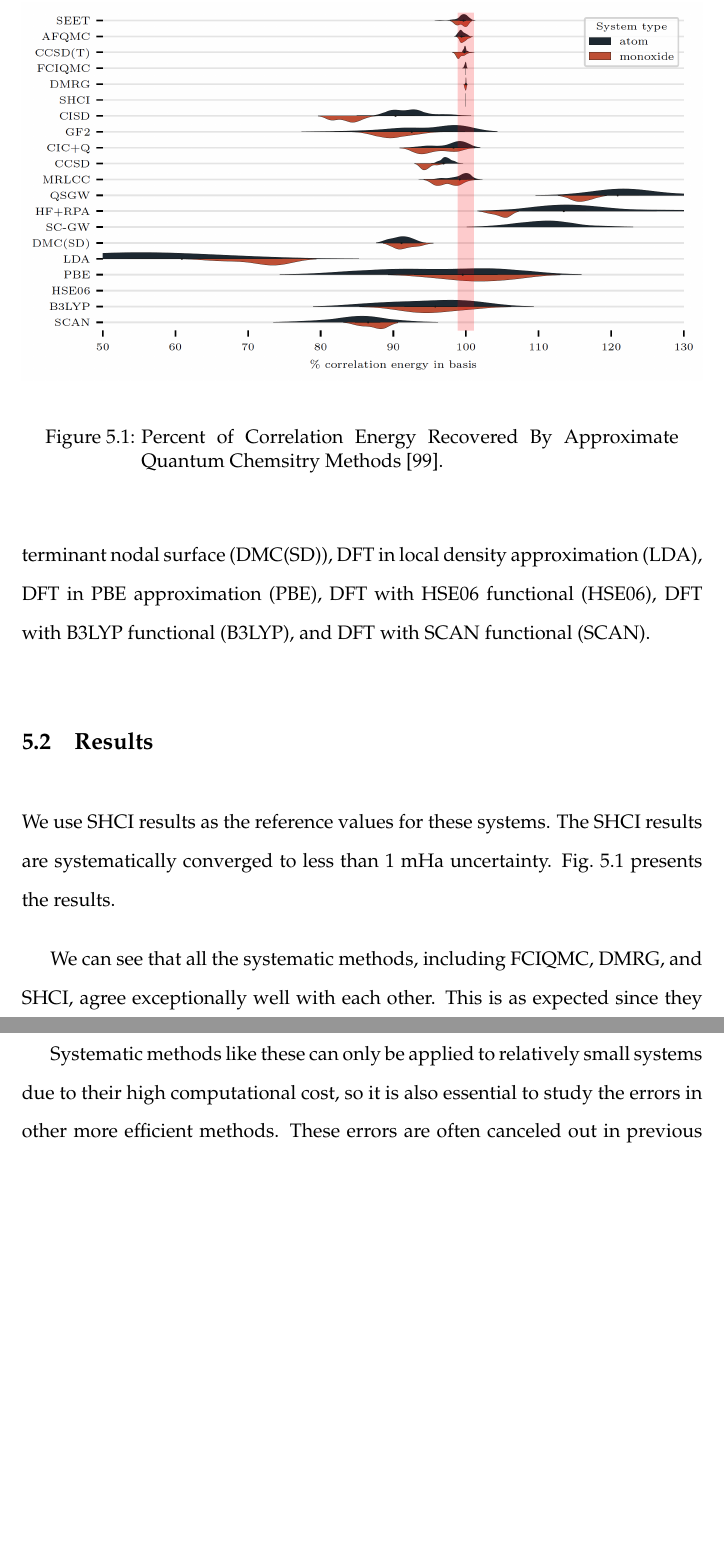
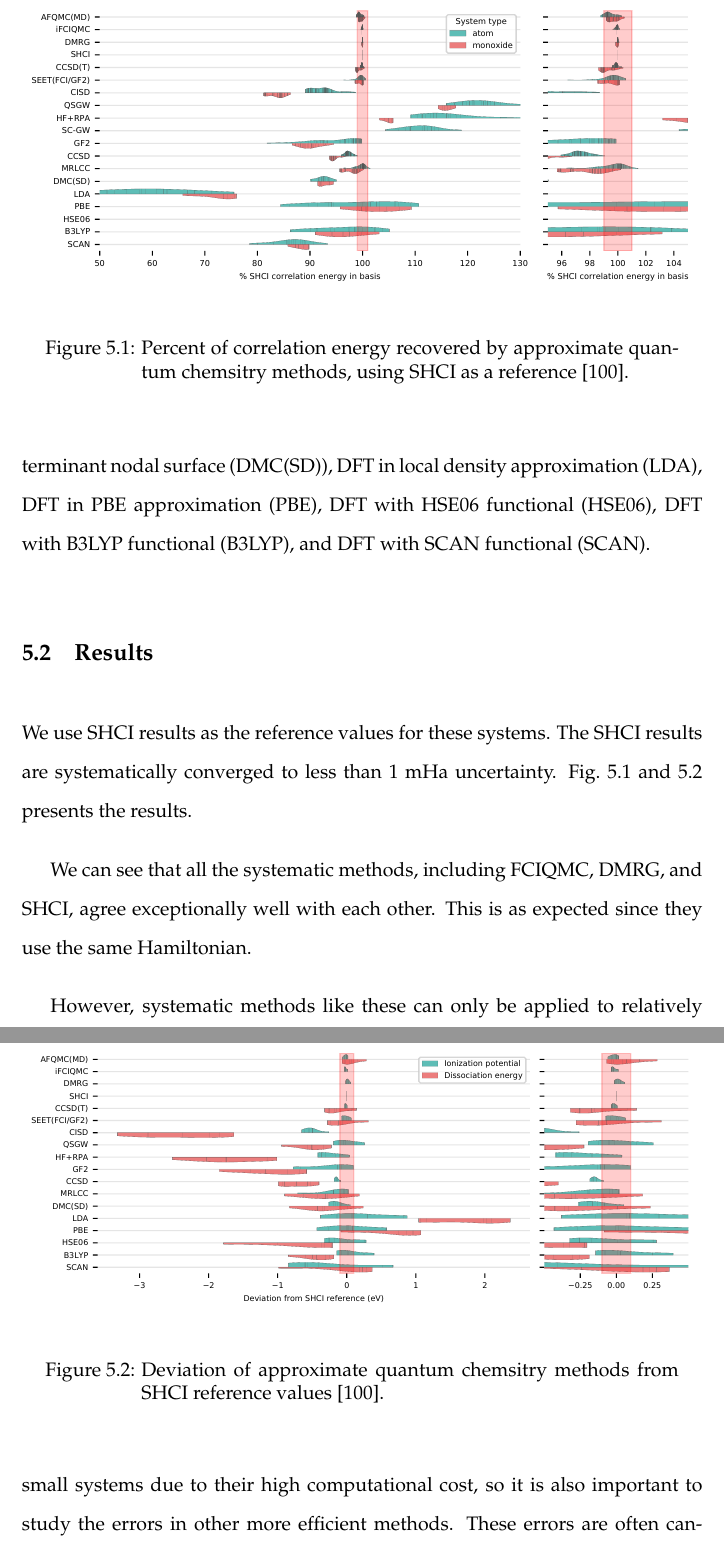
Before and after one commit to jl2922/thesis, a LaTeX thesis (main.tex, which reads docs/benchmark.tex): two parts of pages 77 and 78 of 123, joined at a grey line, cut at the place of the change, the shorter picture padded with empty space. Compiled offline with pdfLaTeX.

Commit message:
Updates from Overleaf

```diff
--- a/docs/benchmark.tex
+++ b/docs/benchmark.tex
@@ -15,21 +15,30 @@ The methods that we compare include self-energy embedding theory (SEED), auxilia
 
 We use SHCI results as the reference values for these systems.
 The SHCI results are systematically converged to less than 1~mHa uncertainty.
-Fig.~\ref{fig:benchmark} presents the results.
+Fig.~\ref{fig:benchmark} and \ref{fig:benchmark_be} presents the results.
 
 \begin{figure}
   \begin{center}
-  \includegraphics[width=\linewidth]{figs/benchmark.png}
-  \caption{Percent of Correlation Energy Recovered By Approximate Quantum Chemsitry Methods~\cite{williams2019direct}.
+  \includegraphics[width=\linewidth]{figs/correlation_energybar.pdf}
+  \caption{Percent of correlation energy recovered by approximate quantum chemsitry methods, using SHCI as a reference~\cite{williams2019direct}.
 }
   \label{fig:benchmark}
+  \end{center}
+\end{figure}
+
+\begin{figure}
+  \begin{center}
+  \includegraphics[width=\linewidth]{figs/BE_IP_SHCI.pdf}
+  \caption{Deviation of approximate quantum chemsitry methods from SHCI reference values~\cite{williams2019direct}.
+}
+  \label{fig:benchmark_be}
   \end{center}
 \end{figure}
 
 We can see that all the systematic methods, including FCIQMC, DMRG, and SHCI, agree exceptionally well with each other.
 This is as expected since they use the same Hamiltonian.
 
-Systematic methods like these can only be applied to relatively small systems due to their high computational cost, so it is also essential to study the errors in other more efficient methods.
+However, systematic methods like these can only be applied to relatively small systems due to their high computational cost, so it is also important to study the errors in other more efficient methods.
 These errors are often canceled out in previous studies, and the results from our study make these errors directly accessible.
 
 We can see from these results that both AFQMC and CCSD(T) also give good agreement to the reference values and their computation costs increase much slower with the system size than the three essentially exact methods.
```
Also changed, not shown: docs/heg.tex (+3 -3 lines), figs/BE_IP_SHCI.pdf (added), figs/correlation_energybar.pdf (added), docs/benchmark.tex (2 more changed lines).
